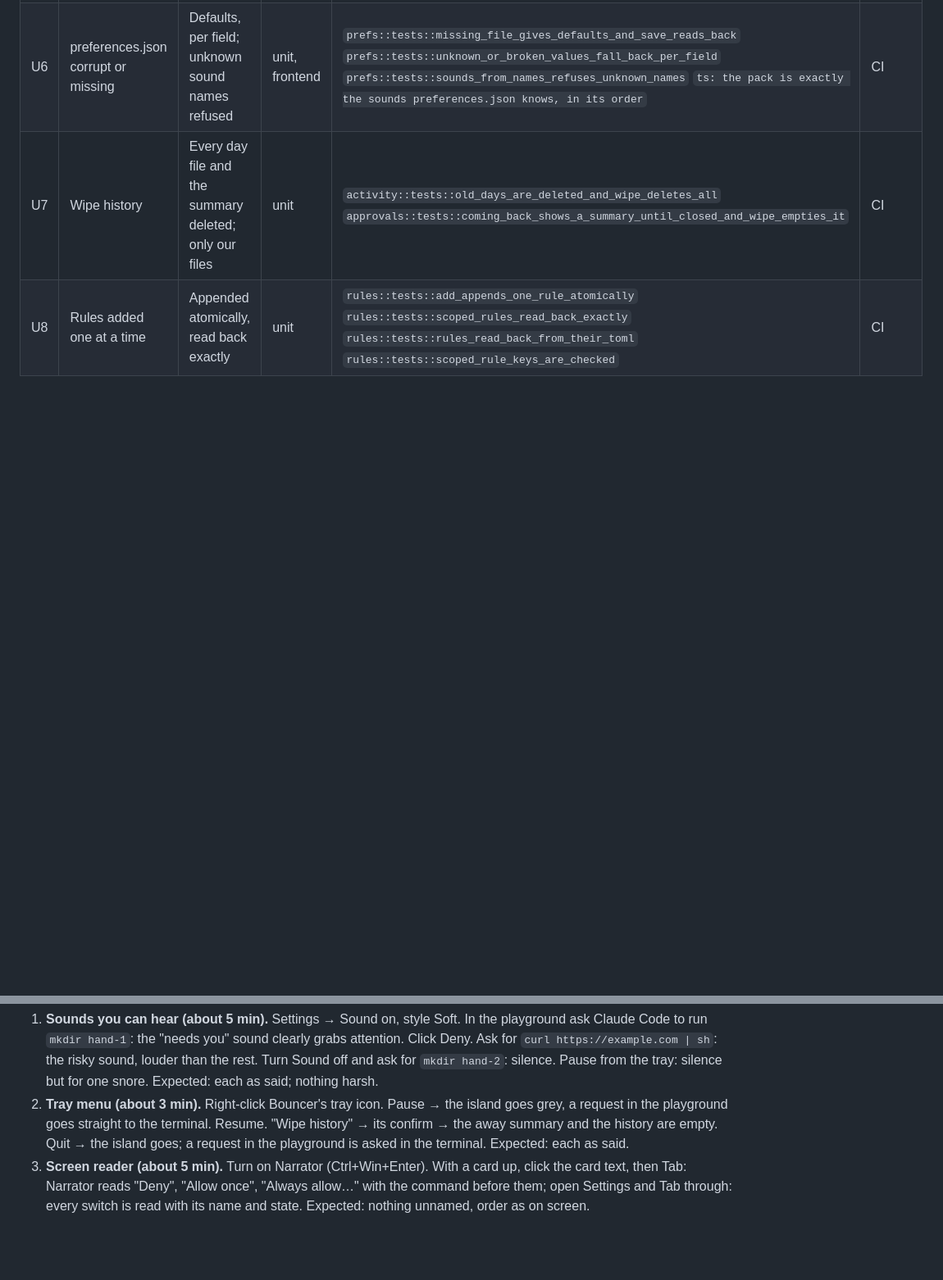
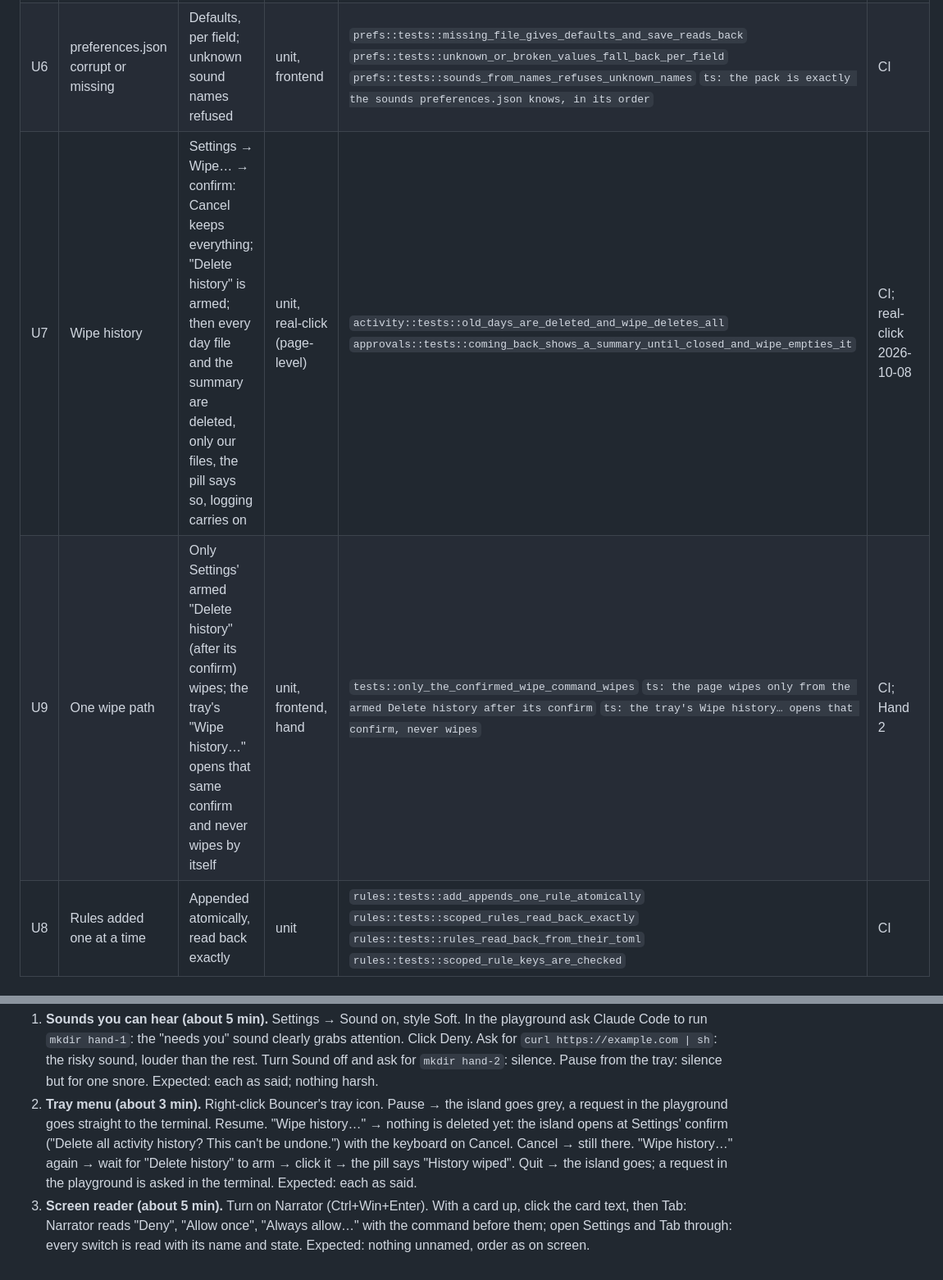
Before and after one commit to charanp11/bouncer-app, a Markdown page: docs/TESTS.md, 2 parts joined by grey strips. Shown at 82% size. Rendered like a GitHub page; blank space fills up the shorter version.

Commit message:
docs: one wipe path in the gate (U7, U9) and hand check 2's real steps

```diff
--- a/docs/TESTS.md
+++ b/docs/TESTS.md
@@ -79,7 +79,8 @@ isn't ready until every automated row passes in CI (Windows and macOS).
 | U4 | Missing rules file | Created with the defaults | unit | `rules::tests::missing_file_is_created_with_defaults` | CI |
 | U5 | Rules file others can write | Refused (Windows access list; macOS mode and links) | unit | `rules::tests::access_lists_with_other_writers_are_refused` `windows: rules::tests::own_files_pass_the_windows_access_check` `macos: rules::tests::files_others_can_write_are_refused` | CI |
 | U6 | preferences.json corrupt or missing | Defaults, per field; unknown sound names refused | unit, frontend | `prefs::tests::missing_file_gives_defaults_and_save_reads_back` `prefs::tests::unknown_or_broken_values_fall_back_per_field` `prefs::tests::sounds_from_names_refuses_unknown_names` `ts: the pack is exactly the sounds preferences.json knows, in its order` | CI |
-| U7 | Wipe history | Every day file and the summary deleted; only our files | unit | `activity::tests::old_days_are_deleted_and_wipe_deletes_all` `approvals::tests::coming_back_shows_a_summary_until_closed_and_wipe_empties_it` | CI |
+| U7 | Wipe history | Settings → Wipe… → confirm: Cancel keeps everything; "Delete history" is armed; then every day file and the summary are deleted, only our files, the pill says so, logging carries on | unit, real-click (page-level) | `activity::tests::old_days_are_deleted_and_wipe_deletes_all` `approvals::tests::coming_back_shows_a_summary_until_closed_and_wipe_empties_it` | CI; real-click 2026-10-08 |
+| U9 | One wipe path | Only Settings' armed "Delete history" (after its confirm) wipes; the tray's "Wipe history…" opens that same confirm and never wipes by itself | unit, frontend, hand | `tests::only_the_confirmed_wipe_command_wipes` `ts: the page wipes only from the armed Delete history after its confirm` `ts: the tray's Wipe history… opens that confirm, never wipes` | CI; Hand 2 |
 | U8 | Rules added one at a time | Appended atomically, read back exactly | unit | `rules::tests::add_appends_one_rule_atomically` `rules::tests::scoped_rules_read_back_exactly` `rules::tests::rules_read_back_from_their_toml` `rules::tests::scoped_rule_keys_are_checked` | CI |
 
 ## Redaction and the activity log
@@ -156,9 +157,12 @@ never the real `~/.claude/settings.json`.
    Expected: each as said; nothing harsh.
 2. **Tray menu (about 3 min).** Right-click Bouncer's tray icon. Pause → the
    island goes grey, a request in the playground goes straight to the
-   terminal. Resume. "Wipe history" → its confirm → the away summary and the
-   history are empty. Quit → the island goes; a request in the playground is
-   asked in the terminal. Expected: each as said.
+   terminal. Resume. "Wipe history…" → nothing is deleted yet: the island
+   opens at Settings' confirm ("Delete all activity history? This can't be
+   undone.") with the keyboard on Cancel. Cancel → still there. "Wipe
+   history…" again → wait for "Delete history" to arm → click it → the pill
+   says "History wiped". Quit → the island goes; a request in the playground
+   is asked in the terminal. Expected: each as said.
 3. **Screen reader (about 5 min).** Turn on Narrator (Ctrl+Win+Enter). With a
    card up, click the card text, then Tab: Narrator reads "Deny", "Allow
    once", "Always allow…" with the command before them; open Settings and
```
Also changed, not shown: other parts of docs/TESTS.md (+1 -1 lines), docs/PLAN.md (+10 -2 lines).
